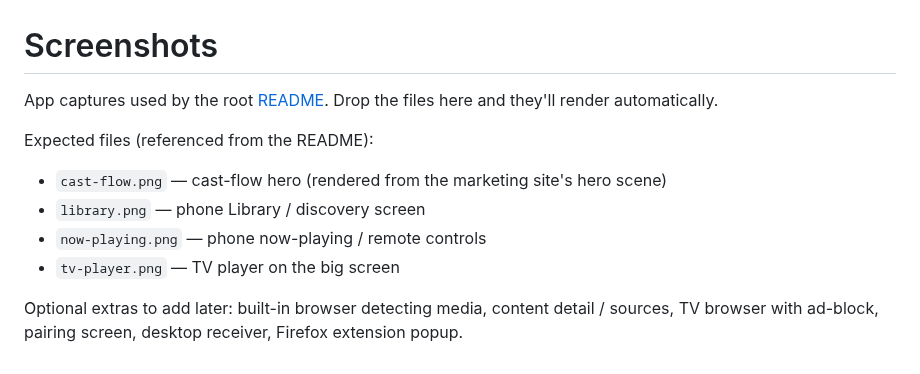
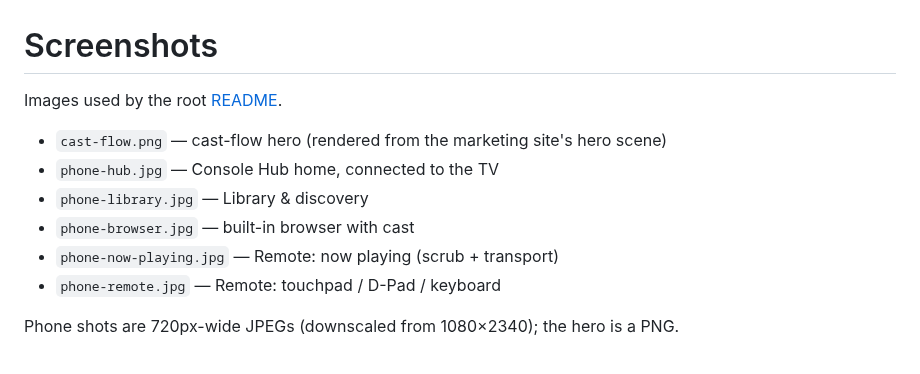
Before and after one commit to playbridgeapp/playbridge, a Markdown page: docs/screenshots/README.md, the part around the change. GitHub-like rendering.

```diff
--- a/docs/screenshots/README.md
+++ b/docs/screenshots/README.md
@@ -1,13 +1,12 @@
 # Screenshots
 
-App captures used by the root [README](../../README.md). Drop the files here and they'll render automatically.
-
-Expected files (referenced from the README):
+Images used by the root [README](../../README.md).
 
 - `cast-flow.png` — cast-flow hero (rendered from the marketing site's hero scene)
-- `library.png` — phone Library / discovery screen
-- `now-playing.png` — phone now-playing / remote controls
-- `tv-player.png` — TV player on the big screen
+- `phone-hub.jpg` — Console Hub home, connected to the TV
+- `phone-library.jpg` — Library & discovery
+- `phone-browser.jpg` — built-in browser with cast
+- `phone-now-playing.jpg` — Remote: now playing (scrub + transport)
+- `phone-remote.jpg` — Remote: touchpad / D-Pad / keyboard
 
-Optional extras to add later: built-in browser detecting media, content detail / sources,
-TV browser with ad-block, pairing screen, desktop receiver, Firefox extension popup.
+Phone shots are 720px-wide JPEGs (downscaled from 1080×2340); the hero is a PNG.
```
Also changed, not shown: README.md (+13 -7 lines), docs/screenshots/phone-browser.jpg (added), docs/screenshots/phone-hub.jpg (added), docs/screenshots/phone-library.jpg (added), docs/screenshots/phone-now-playing.jpg (added), docs/screenshots/phone-remote.jpg (added).
